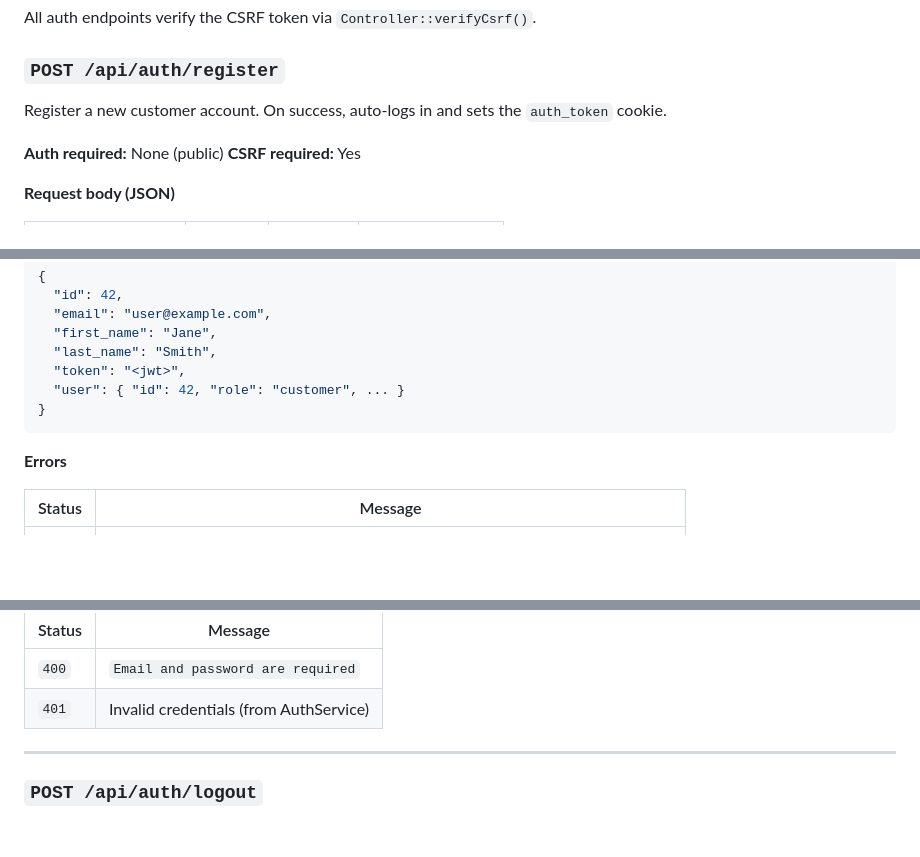
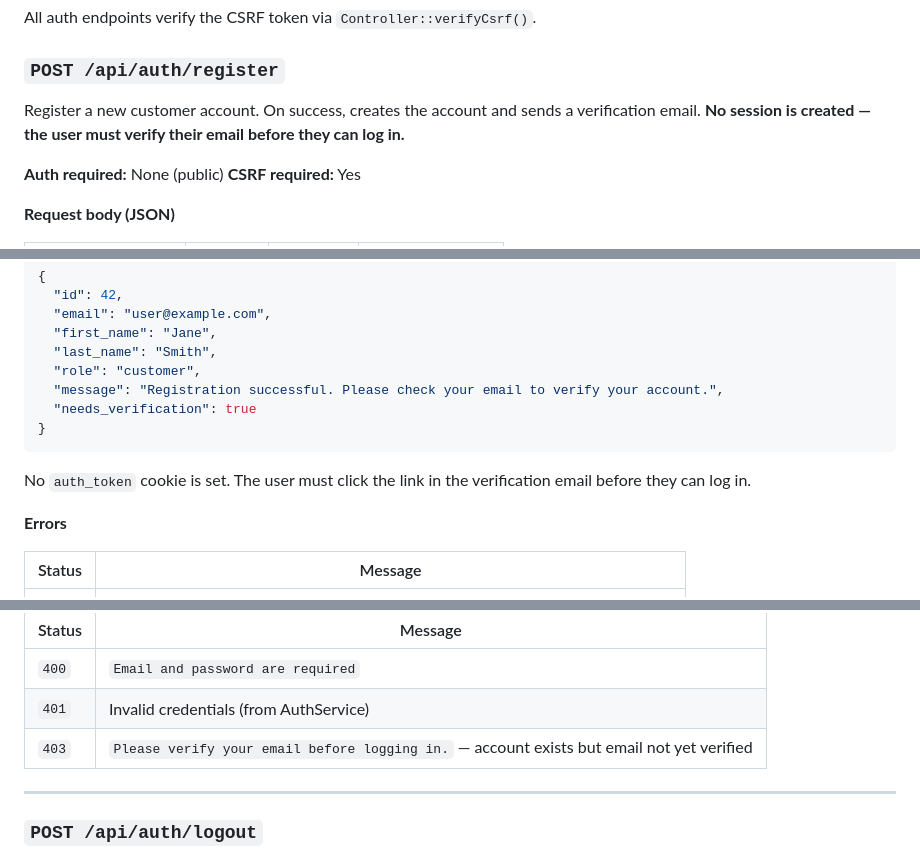
Before and after one commit to waseemsadiq/booking-docs, a Markdown page: docs/api-reference.md, 3 parts joined by grey strips. Rendered like a GitHub page; blank space fills up the shorter version.

````diff
--- a/docs/api-reference.md
+++ b/docs/api-reference.md
@@ -55,7 +55,7 @@ All auth endpoints verify the CSRF token via `Controller::verifyCsrf()`.
 
 ### `POST /api/auth/register`
 
-Register a new customer account. On success, auto-logs in and sets the `auth_token` cookie.
+Register a new customer account. On success, creates the account and sends a verification email. **No session is created — the user must verify their email before they can log in.**
 
 **Auth required:** None (public)
 **CSRF required:** Yes
@@ -82,10 +82,13 @@ Register a new customer account. On success, auto-logs in and sets the `auth_tok
   "email": "user@example.com",
   "first_name": "Jane",
   "last_name": "Smith",
-  "token": "<jwt>",
-  "user": { "id": 42, "role": "customer", ... }
-}
-```
+  "role": "customer",
+  "message": "Registration successful. Please check your email to verify your account.",
+  "needs_verification": true
+}
+```
+
+No `auth_token` cookie is set. The user must click the link in the verification email before they can log in.
 
 **Errors**
 
@@ -129,6 +132,7 @@ Sets `auth_token` HTTP-only cookie.
 |---|---|
 | `400` | `Email and password are required` |
 | `401` | Invalid credentials (from AuthService) |
+| `403` | `Please verify your email before logging in.` — account exists but email not yet verified |
 
 ---
 
````
Also changed, not shown: docs/dev-guide.md (+66 -1 lines), docs/mcp-guide.md (+2 -0 lines).
